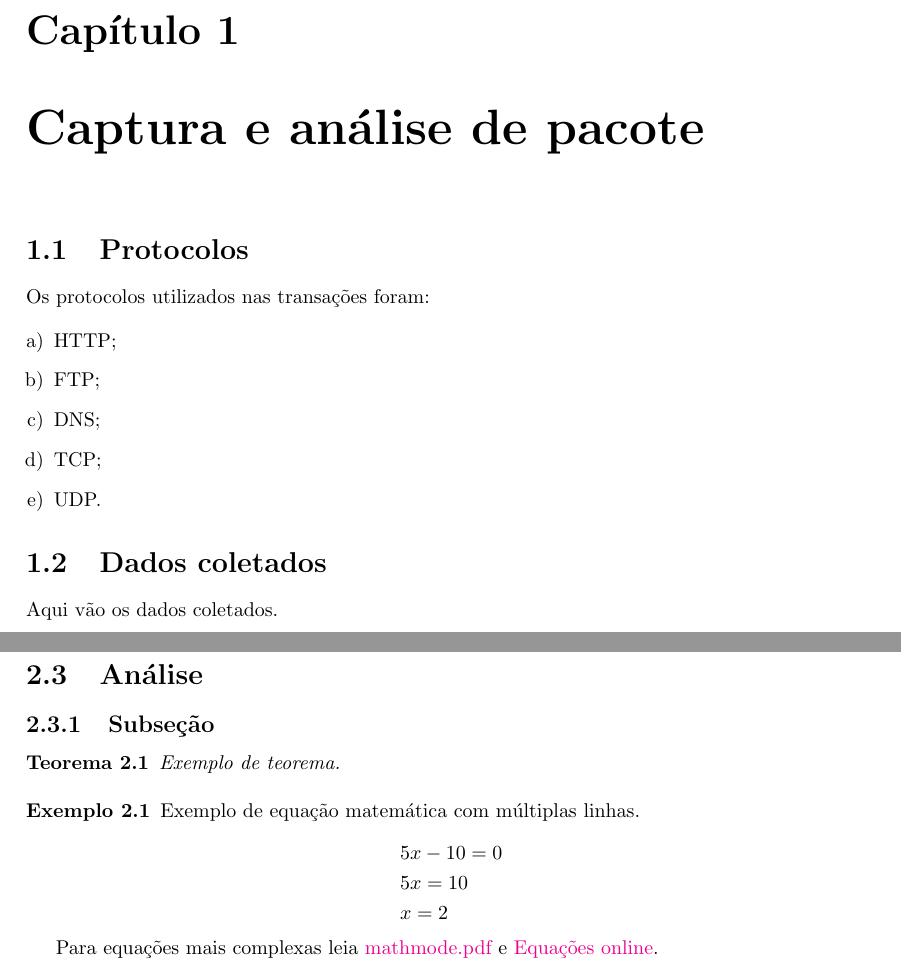
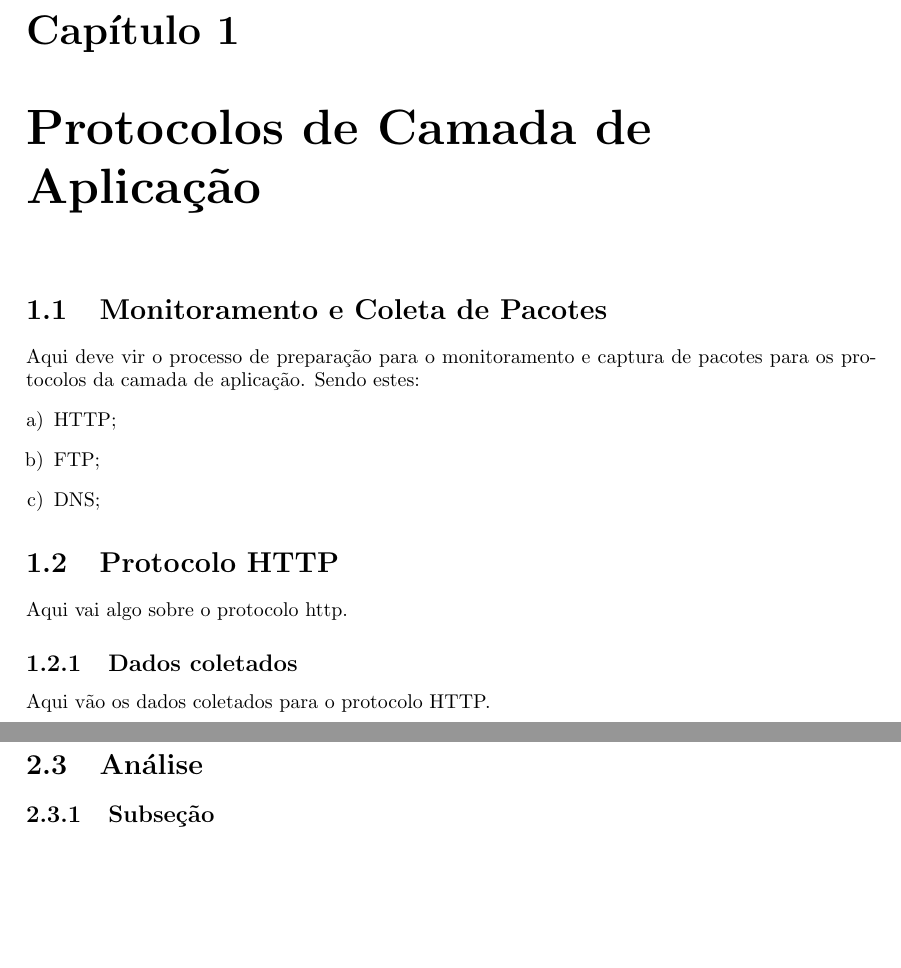
Before and after one commit to ArthurJahn/FRC-AE2, a LaTeX document (relatorio.tex): two parts of pages 3 and 4 of 5 before the commit and two parts of pages 3 and 5 of 6 after it, joined at a grey line, cut so that both start at the same text, the shorter picture padded with empty space. Compiled offline with pdfLaTeX.

Commit message:
Adding structure to chapter 1

```diff
--- a/relatorio.tex
+++ b/relatorio.tex
@@ -45,23 +25,24 @@
 
 \tableofcontents %Sumario
 %-------------------------------------------------------
-\chapter{Captura e an\'alise de pacote}
+\chapter{Protocolos de Camada de Aplicação}
 \label{chap_primeiro} %rotulo que pode ser usado em referencia cruzada
 
-\section{Protocolos}
-\label{sec_primeiro_protocolos}
+\section{Monitoramento e Coleta de Pacotes}
+\label{sec_primeiro_monitoramento}
 
-Os protocolos utilizados nas transações foram:
-
+Aqui deve vir o processo de preparação para o monitoramento e captura de pacotes para os protocolos da camada
+de aplicação. Sendo estes:
 \begin{enumerate}[a)]
  \item HTTP;
  \item FTP;
  \item DNS;
- \item TCP;
- \item UDP.
 \end{enumerate}
 
-\section{Dados coletados}
-\label{sec_primeiro_dados}
-Aqui vão os dados coletados.
+\section{Protocolo HTTP}
+\label{sec_http}
+Aqui vai algo sobre o protocolo http.
+\subsection{Dados coletados}
+\label{sub_http_dados}
+Aqui vão os dados coletados para o protocolo HTTP.
 
@@ -82,26 +85,10 @@ Aqui vai a analise dos dados coletados.
 \section{Análise}
 \label{sec_segundo}
 
-\subsection{Subse\c c\~ao}
+\subsection{Subseção}
 \label{subsec_nome}
 
-\begin{teo}
-Exemplo de teorema.
-\end{teo}
 
-\begin{ex}
-Exemplo de equa\c c\~ao matem\'atica com m\'ultiplas linhas.
-
-\[
-\begin{gathered}
-  5x - 10 = 0 \hfill \\
-  5x = 10 \hfill \\
-  x = 2 \hfill \\
-\end{gathered}
-\]
-
-Para equa\c c\~oes mais complexas leia \href{http://ctan.tche.br/help/Catalogue/entries/voss-mathmode.html}{mathmode.pdf} e \href{http://latexbr.blogspot.com/2010/11/editor-de-equacoes-online.html}{Equa\c c\~oes online}.
-\end{ex}
 
 % Referencias bibliograficas
 \begin{thebibliography}{99}
```
Also changed, not shown: relatorio.tex (58 more changed lines).
